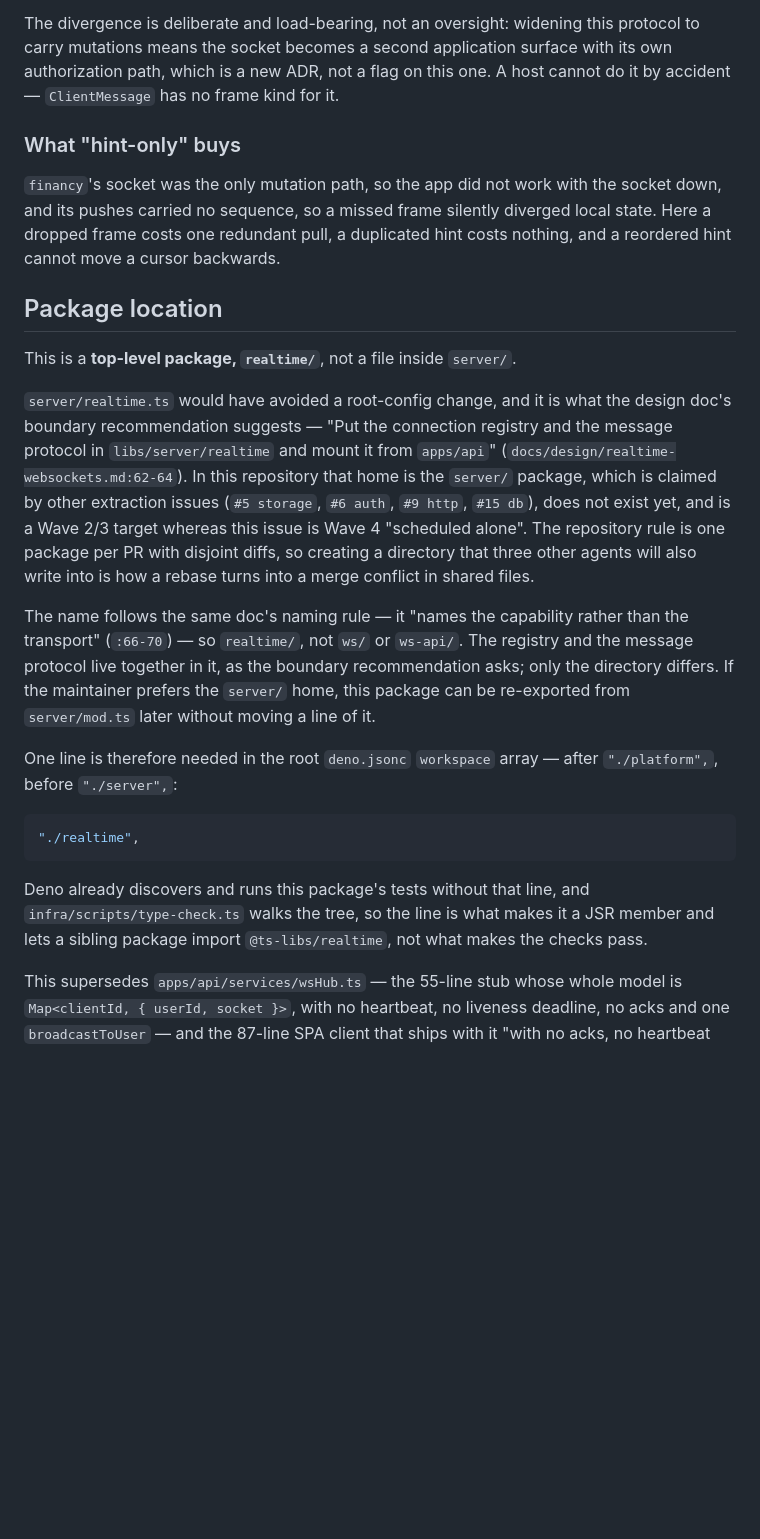
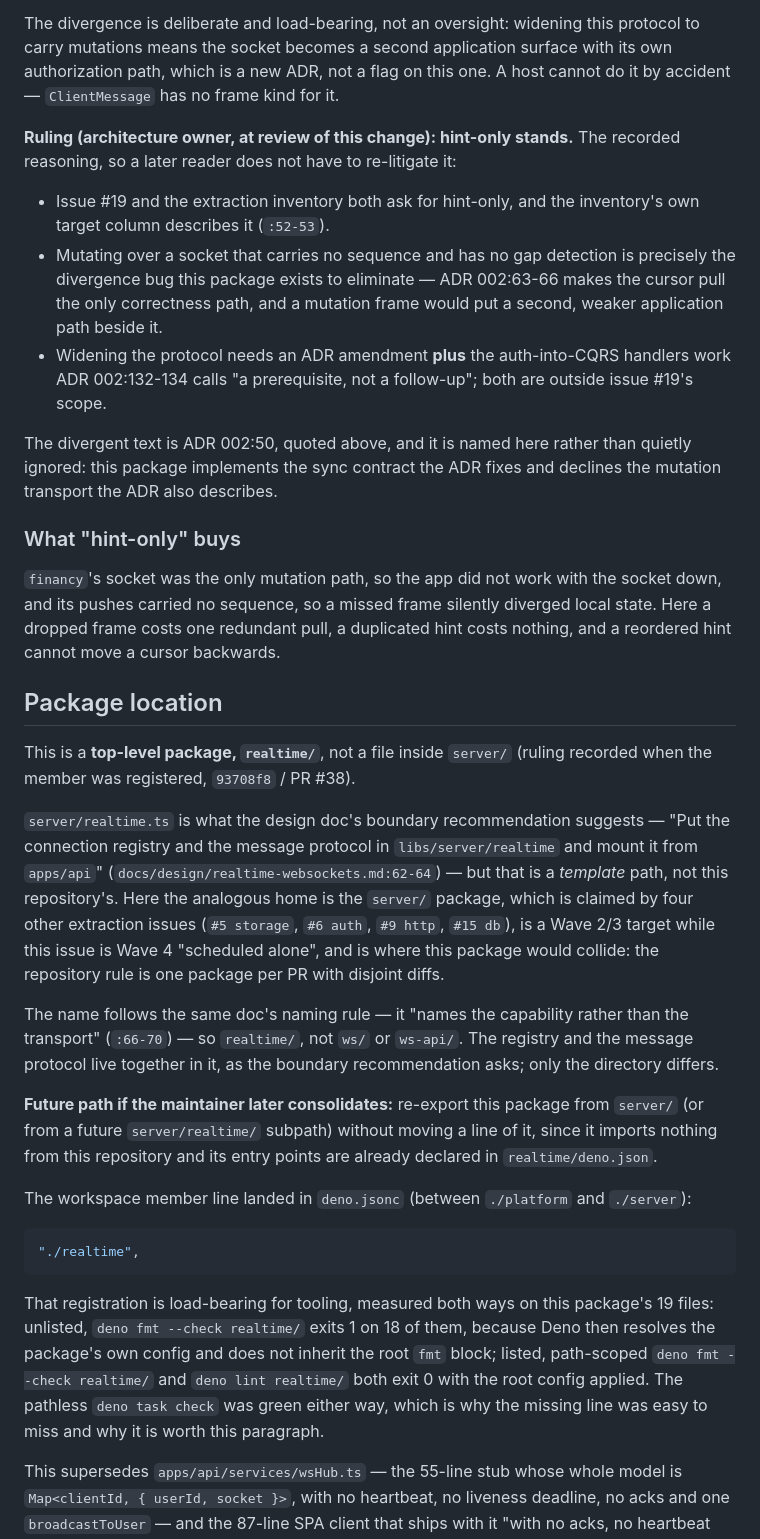
Before and after one commit to spy4x/ts-libs, a Markdown page: realtime/README.md, the part around the change. Drawn GitHub-style; blank space fills up the shorter version.

Commit message:
docs(realtime): record the hint-only ruling and member line
Hint-only stands per the architecture owner, with the reasoning and the
divergent ADR 002:50 text named. Note that the workspace member line
landed (#38) and that it is load-bearing for path-scoped fmt/lint, and
that server/ re-export is the future path if consolidation happens.

````diff
--- a/realtime/README.md
+++ b/realtime/README.md
@@ -58,6 +58,23 @@ protocol to carry mutations means the socket becomes a second application surfac
 with its own authorization path, which is a new ADR, not a flag on this one. A
 host cannot do it by accident — `ClientMessage` has no frame kind for it.
 
+**Ruling (architecture owner, at review of this change): hint-only stands.** The
+recorded reasoning, so a later reader does not have to re-litigate it:
+
+- Issue #19 and the extraction inventory both ask for hint-only, and the
+  inventory's own target column describes it (`:52-53`).
+- Mutating over a socket that carries no sequence and has no gap detection is
+  precisely the divergence bug this package exists to eliminate — ADR 002:63-66
+  makes the cursor pull the only correctness path, and a mutation frame would
+  put a second, weaker application path beside it.
+- Widening the protocol needs an ADR amendment **plus** the auth-into-CQRS
+  handlers work ADR 002:132-134 calls "a prerequisite, not a follow-up"; both are
+  outside issue #19's scope.
+
+The divergent text is ADR 002:50, quoted above, and it is named here rather than
+quietly ignored: this package implements the sync contract the ADR fixes and
+declines the mutation transport the ADR also describes.
+
 ### What "hint-only" buys
 
 `financy`'s socket was the only mutation path, so the app did not work with the
@@ -68,36 +85,42 @@ backwards.
 
 ## Package location
 
-This is a **top-level package, `realtime/`**, not a file inside `server/`.
+This is a **top-level package, `realtime/`**, not a file inside `server/`
+(ruling recorded when the member was registered, `93708f8` / PR #38).
 
-`server/realtime.ts` would have avoided a root-config change, and it is what the
-design doc's boundary recommendation suggests — "Put the connection registry and
-the message protocol in `libs/server/realtime` and mount it from `apps/api`"
-(`docs/design/realtime-websockets.md:62-64`). In this repository that home is the
-`server/` package, which is claimed by other extraction issues (`#5 storage`,
-`#6 auth`, `#9 http`, `#15 db`), does not exist yet, and is a Wave 2/3 target
-whereas this issue is Wave 4 "scheduled alone". The repository rule is one package
-per PR with disjoint diffs, so creating a directory that three other agents will
-also write into is how a rebase turns into a merge conflict in shared files.
+`server/realtime.ts` is what the design doc's boundary recommendation suggests —
+"Put the connection registry and the message protocol in `libs/server/realtime`
+and mount it from `apps/api`" (`docs/design/realtime-websockets.md:62-64`) — but
+that is a _template_ path, not this repository's. Here the analogous home is the
+`server/` package, which is claimed by four other extraction issues (`#5
+storage`, `#6 auth`, `#9 http`, `#15 db`), is a Wave 2/3 target while this issue
+is Wave 4 "scheduled alone", and is where this package would collide: the
+repository rule is one package per PR with disjoint diffs.
 
 The name follows the same doc's naming rule — it "names the capability rather
 than the transport" (`:66-70`) — so `realtime/`, not `ws/` or `ws-api/`. The
 registry and the message protocol live together in it, as the boundary
-recommendation asks; only the directory differs. If the maintainer prefers the
-`server/` home, this package can be re-exported from `server/mod.ts` later
-without moving a line of it.
+recommendation asks; only the directory differs.
 
-One line is therefore needed in the root `deno.jsonc` `workspace` array — after
-`"./platform",`, before `"./server",`:
+**Future path if the maintainer later consolidates:** re-export this package from
+`server/` (or from a future `server/realtime/` subpath) without moving a line of
+it, since it imports nothing from this repository and its entry points are already
+declared in `realtime/deno.json`.
+
+The workspace member line landed in `deno.jsonc` (between `./platform` and
+`./server`):
 
 ```jsonc
 "./realtime",
 ```
 
-Deno already discovers and runs this package's tests without that line, and
-`infra/scripts/type-check.ts` walks the tree, so the line is what makes it a JSR
-member and lets a sibling package import `@ts-libs/realtime`, not what makes the
-checks pass.
+That registration is load-bearing for tooling, measured both ways on this
+package's 19 files: unlisted, `deno fmt --check realtime/` exits 1 on 18 of them,
+because Deno then resolves the package's own config and does not inherit the root
+`fmt` block; listed, path-scoped `deno fmt --check realtime/` and
+`deno lint realtime/` both exit 0 with the root config applied. The pathless
+`deno task check` was green either way, which is why the missing line was easy to
+miss and why it is worth this paragraph.
 
 This supersedes `apps/api/services/wsHub.ts` — the 55-line stub whose whole model
 is `Map<clientId, { userId, socket }>`, with no heartbeat, no liveness deadline,
````
